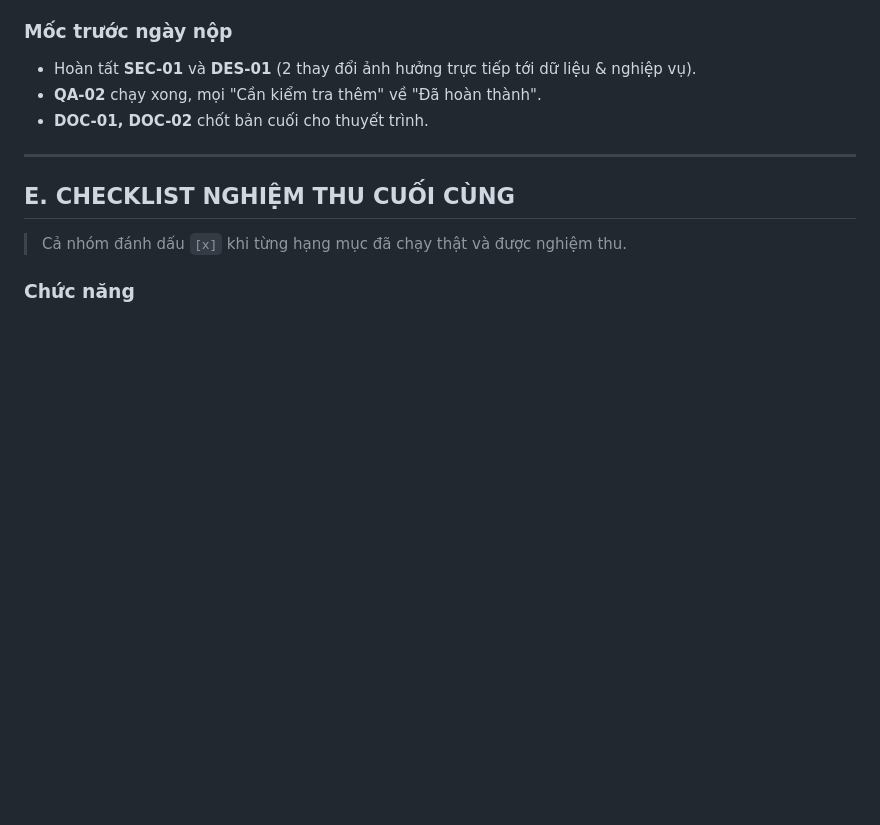
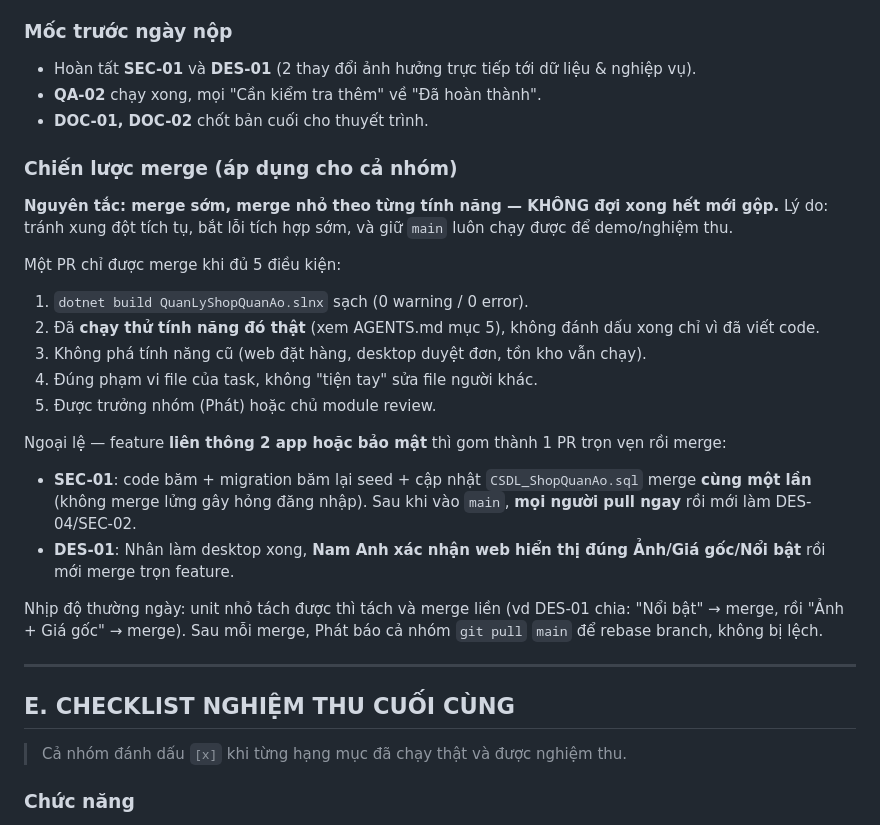
Before and after one commit to tphat-cloud/nhom-C-, a Markdown page: docs/project-management/TASK_ASSIGNMENT.md, the part around the change. Drawn GitHub-style; blank space fills up the shorter version.

Commit message:
docs: add merge strategy to task assignment

```diff
--- a/docs/project-management/TASK_ASSIGNMENT.md
+++ b/docs/project-management/TASK_ASSIGNMENT.md
@@ -162,6 +162,23 @@ Phụ trách `WebBanHang/` và một form desktop mới (không đụng `FormMai
 - **QA-02** chạy xong, mọi "Cần kiểm tra thêm" về "Đã hoàn thành".
 - **DOC-01, DOC-02** chốt bản cuối cho thuyết trình.
 
+### Chiến lược merge (áp dụng cho cả nhóm)
+**Nguyên tắc: merge sớm, merge nhỏ theo từng tính năng — KHÔNG đợi xong hết mới gộp.**
+Lý do: tránh xung đột tích tụ, bắt lỗi tích hợp sớm, và giữ `main` luôn chạy được để demo/nghiệm thu.
+
+Một PR chỉ được merge khi đủ 5 điều kiện:
+1. `dotnet build QuanLyShopQuanAo.slnx` sạch (0 warning / 0 error).
+2. Đã **chạy thử tính năng đó thật** (xem AGENTS.md mục 5), không đánh dấu xong chỉ vì đã viết code.
+3. Không phá tính năng cũ (web đặt hàng, desktop duyệt đơn, tồn kho vẫn chạy).
+4. Đúng phạm vi file của task, không "tiện tay" sửa file người khác.
+5. Được trưởng nhóm (Phát) hoặc chủ module review.
+
+Ngoại lệ — feature **liên thông 2 app hoặc bảo mật** thì gom thành 1 PR trọn vẹn rồi merge:
+- **SEC-01**: code băm + migration băm lại seed + cập nhật `CSDL_ShopQuanAo.sql` merge **cùng một lần** (không merge lửng gây hỏng đăng nhập). Sau khi vào `main`, **mọi người pull ngay** rồi mới làm DES-04/SEC-02.
+- **DES-01**: Nhân làm desktop xong, **Nam Anh xác nhận web hiển thị đúng Ảnh/Giá gốc/Nổi bật** rồi mới merge trọn feature.
+
+Nhịp độ thường ngày: unit nhỏ tách được thì tách và merge liền (vd DES-01 chia: "Nổi bật" → merge, rồi "Ảnh + Giá gốc" → merge). Sau mỗi merge, Phát báo cả nhóm `git pull` `main` để rebase branch, không bị lệch.
+
 ---
 
 ## E. CHECKLIST NGHIỆM THU CUỐI CÙNG
```
